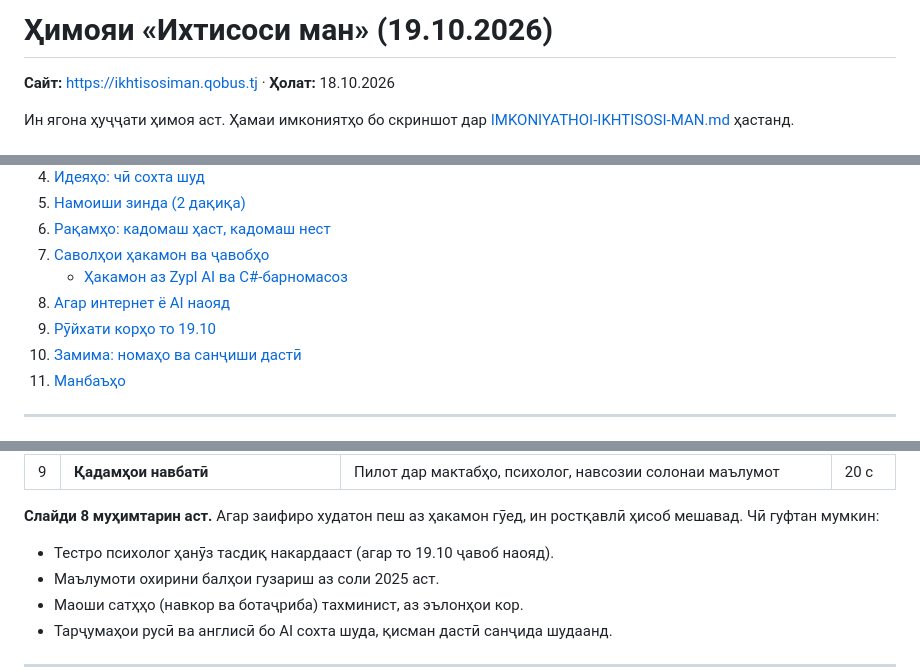
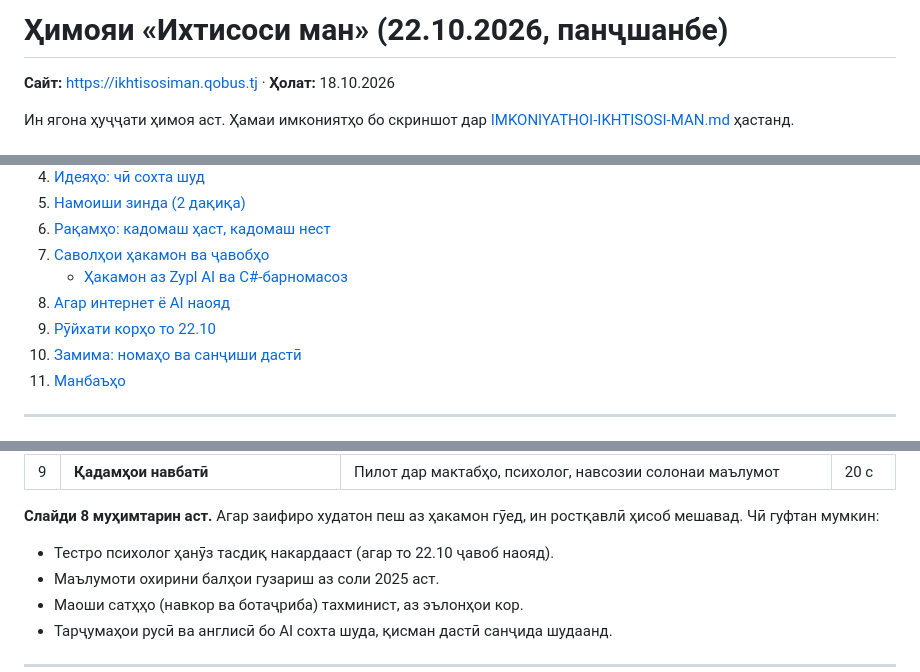
Before and after one commit to gulmatovmurodbek9-jpg/My-career, a Markdown page: docs/HIMOYA.md, 3 parts joined by grey strips. Rendered like a GitHub page.

Commit message:
Sanai himoya: 22.10.2026 (panjshanbe)

```diff
--- a/docs/HIMOYA.md
+++ b/docs/HIMOYA.md
@@ -1,4 +1,4 @@
-# Ҳимояи «Ихтисоси ман» (19.10.2026)
+# Ҳимояи «Ихтисоси ман» (22.10.2026, панҷшанбе)
 
 **Сайт:** https://ikhtisosiman.qobus.tj · **Ҳолат:** 18.10.2026
 
@@ -16,7 +16,7 @@
 7. [Саволҳои ҳакамон ва ҷавобҳо](#7-саволҳои-ҳакамон-ва-ҷавобҳо)
    - [Ҳакамон аз Zypl AI ва C#-барномасоз](#ҳакамон-аз-zypl-ai-ва-c-барномасоз-саволҳои-эҳтимолӣ)
 8. [Агар интернет ё AI наояд](#8-агар-интернет-ё-ai-наояд)
-9. [Рӯйхати корҳо то 19.10](#9-рӯйхати-корҳо-то-1910)
+9. [Рӯйхати корҳо то 22.10](#9-рӯйхати-корҳо-то-2210)
 10. [Замима: номаҳо ва санҷиши дастӣ](#10-замима)
 11. [Манбаъҳо](#манбаъҳо)
 
@@ -39,7 +39,7 @@
 | 9 | **Қадамҳои навбатӣ** | Пилот дар мактабҳо, психолог, навсозии солонаи маълумот | 20 с |
 
 **Слайди 8 муҳимтарин аст.** Агар заифиро худатон пеш аз ҳакамон гӯед, ин ростқавлӣ ҳисоб мешавад. Чӣ гуфтан мумкин:
-- Тестро психолог ҳанӯз тасдиқ накардааст (агар то 19.10 ҷавоб наояд).
+- Тестро психолог ҳанӯз тасдиқ накардааст (агар то 22.10 ҷавоб наояд).
 - Маълумоти охирини балҳои гузариш аз соли 2025 аст.
 - Маоши сатҳҳо (навкор ва ботаҷриба) тахминист, аз эълонҳои кор.
 - Тарҷумаҳои русӣ ва англисӣ бо AI сохта шуда, қисман дастӣ санҷида шудаанд.
```
Also changed, not shown: other parts of docs/HIMOYA.md (+2 -2 lines), docs/SAVOLU-JAVOB.md (+1 -1 lines), docs/VIDEO-BAROMAD.md (+2 -2 lines).
